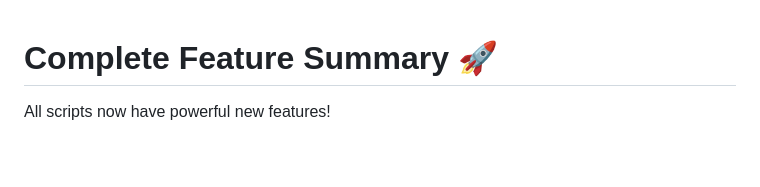
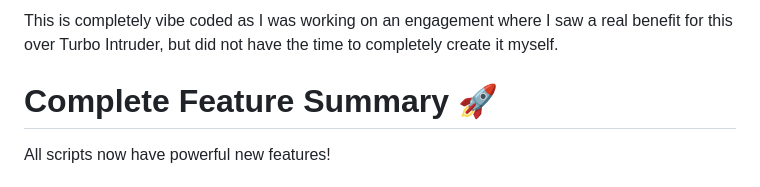
Before and after one commit to ErebusC/CyberSecTools, a Markdown page: ratelimit_testing/README.md, the part around the change. GitHub-like rendering; blank space fills up the shorter version.

Commit message:
Update README with project development context
Added a note about the development context and benefits of the project.

```diff
--- a/ratelimit_testing/README.md
+++ b/ratelimit_testing/README.md
@@ -1,3 +1,5 @@
+This is completely vibe coded as I was working on an engagement where I saw a real benefit for this over Turbo Intruder, but did not have the time to completely create it myself.
+
 # Complete Feature Summary 🚀
 
 All scripts now have powerful new features!
```
